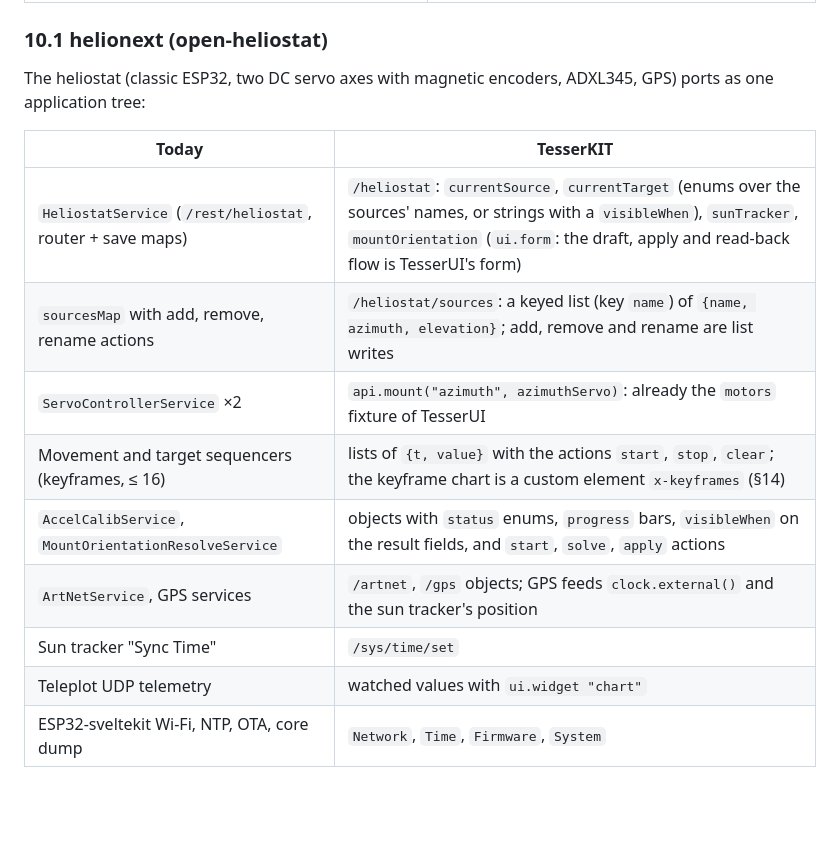
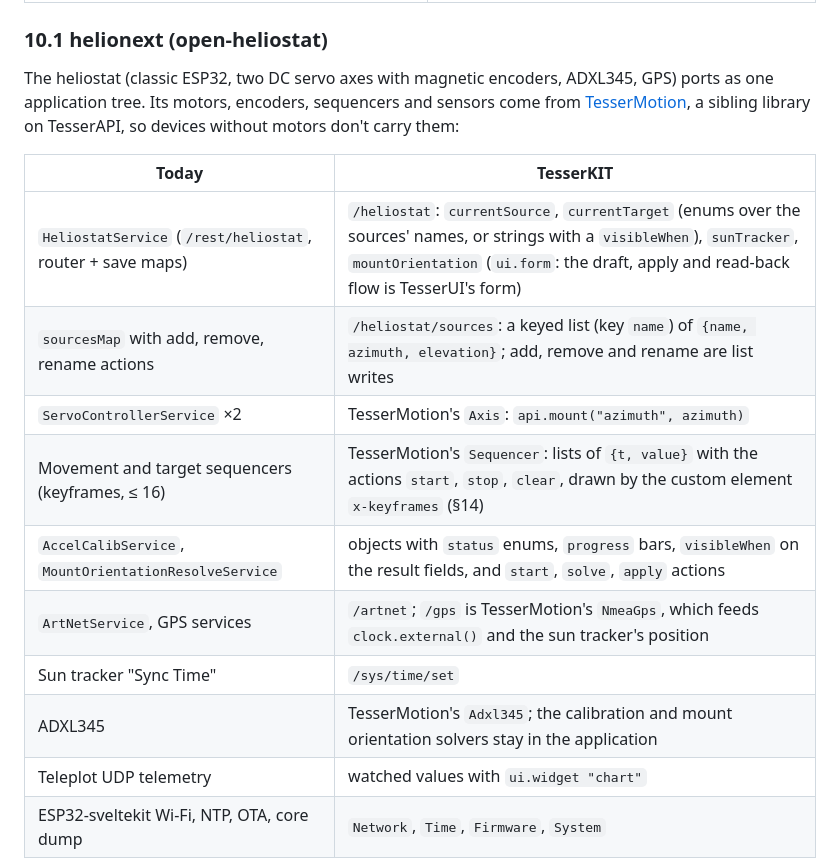
Before and after one commit to leokeba/TesserKIT, a Markdown page: docs/DESIGN.md, the part around the change. GitHub-like rendering; blank space fills up the shorter version.

Commit message:
Take the heliostat's hardware side from TesserMotion
Motors, encoders, sequencers and sensors move to a sibling library, so
the helionext port in section 10.1 names where each part comes from.

```diff
--- a/docs/DESIGN.md
+++ b/docs/DESIGN.md
@@ -404,17 +404,18 @@ TesserKIT devices are TesserAPI nodes, so the multi-node features are TesserAPI'
 
 ### 10.1 helionext (open-heliostat)
 
-The heliostat (classic ESP32, two DC servo axes with magnetic encoders, ADXL345, GPS) ports as one application tree:
+The heliostat (classic ESP32, two DC servo axes with magnetic encoders, ADXL345, GPS) ports as one application tree. Its motors, encoders, sequencers and sensors come from [TesserMotion](https://github.com/leokeba/TesserMotion), a sibling library on TesserAPI, so devices without motors don't carry them:
 
 | Today | TesserKIT |
 |---|---|
 | `HeliostatService` (`/rest/heliostat`, router + save maps) | `/heliostat`: `currentSource`, `currentTarget` (enums over the sources' names, or strings with a `visibleWhen`), `sunTracker`, `mountOrientation` (`ui.form`: the draft, apply and read-back flow is TesserUI's form) |
 | `sourcesMap` with add, remove, rename actions | `/heliostat/sources`: a keyed list (key `name`) of `{name, azimuth, elevation}`; add, remove and rename are list writes |
-| `ServoControllerService` ×2 | `api.mount("azimuth", azimuthServo)`: already the `motors` fixture of TesserUI |
-| Movement and target sequencers (keyframes, ≤ 16) | lists of `{t, value}` with the actions `start`, `stop`, `clear`; the keyframe chart is a custom element `x-keyframes` (§14) |
+| `ServoControllerService` ×2 | TesserMotion's `Axis`: `api.mount("azimuth", azimuth)` |
+| Movement and target sequencers (keyframes, ≤ 16) | TesserMotion's `Sequencer`: lists of `{t, value}` with the actions `start`, `stop`, `clear`, drawn by the custom element `x-keyframes` (§14) |
 | `AccelCalibService`, `MountOrientationResolveService` | objects with `status` enums, `progress` bars, `visibleWhen` on the result fields, and `start`, `solve`, `apply` actions |
-| `ArtNetService`, GPS services | `/artnet`, `/gps` objects; GPS feeds `clock.external()` and the sun tracker's position |
+| `ArtNetService`, GPS services | `/artnet`; `/gps` is TesserMotion's `NmeaGps`, which feeds `clock.external()` and the sun tracker's position |
 | Sun tracker "Sync Time" | `/sys/time/set` |
+| ADXL345 | TesserMotion's `Adxl345`; the calibration and mount orientation solvers stay in the application |
 | Teleplot UDP telemetry | watched values with `ui.widget "chart"` |
 | ESP32-sveltekit Wi-Fi, NTP, OTA, core dump | `Network`, `Time`, `Firmware`, `System` |
 
```
